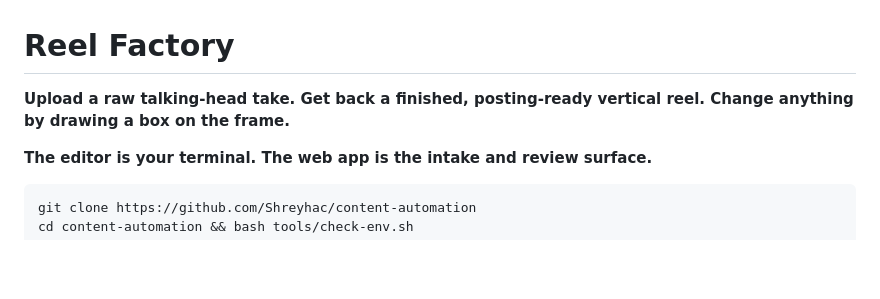
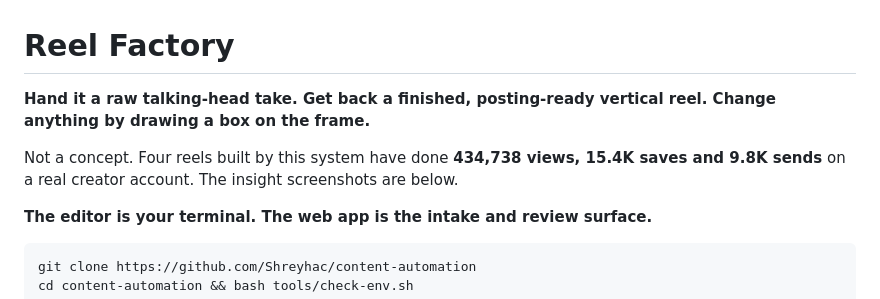
Before and after one commit to Shreyhac/content-automation, a Markdown page: README.md, the part around the change printed below. Rendered like a GitHub page; blank space fills up the shorter version.

```diff
--- a/README.md
+++ b/README.md
@@ -1,7 +1,10 @@
 # Reel Factory
 
-**Upload a raw talking-head take. Get back a finished, posting-ready vertical reel. Change
+**Hand it a raw talking-head take. Get back a finished, posting-ready vertical reel. Change
 anything by drawing a box on the frame.**
+
+Not a concept. Four reels built by this system have done **434,738 views, 15.4K saves and 9.8K
+sends** on a real creator account. The insight screenshots are below.
 
 **The editor is your terminal. The web app is the intake and review surface.**
 
```
Also changed, not shown: other parts of README.md (+46 -11 lines), docs/proof/reel-5-plugins-152k.png (added), docs/proof/reel-security-holes-79k.png (added), docs/proof/reel-token-addiction-130k.png (added), docs/proof/reel-ugly-websites-73k.png (added).
